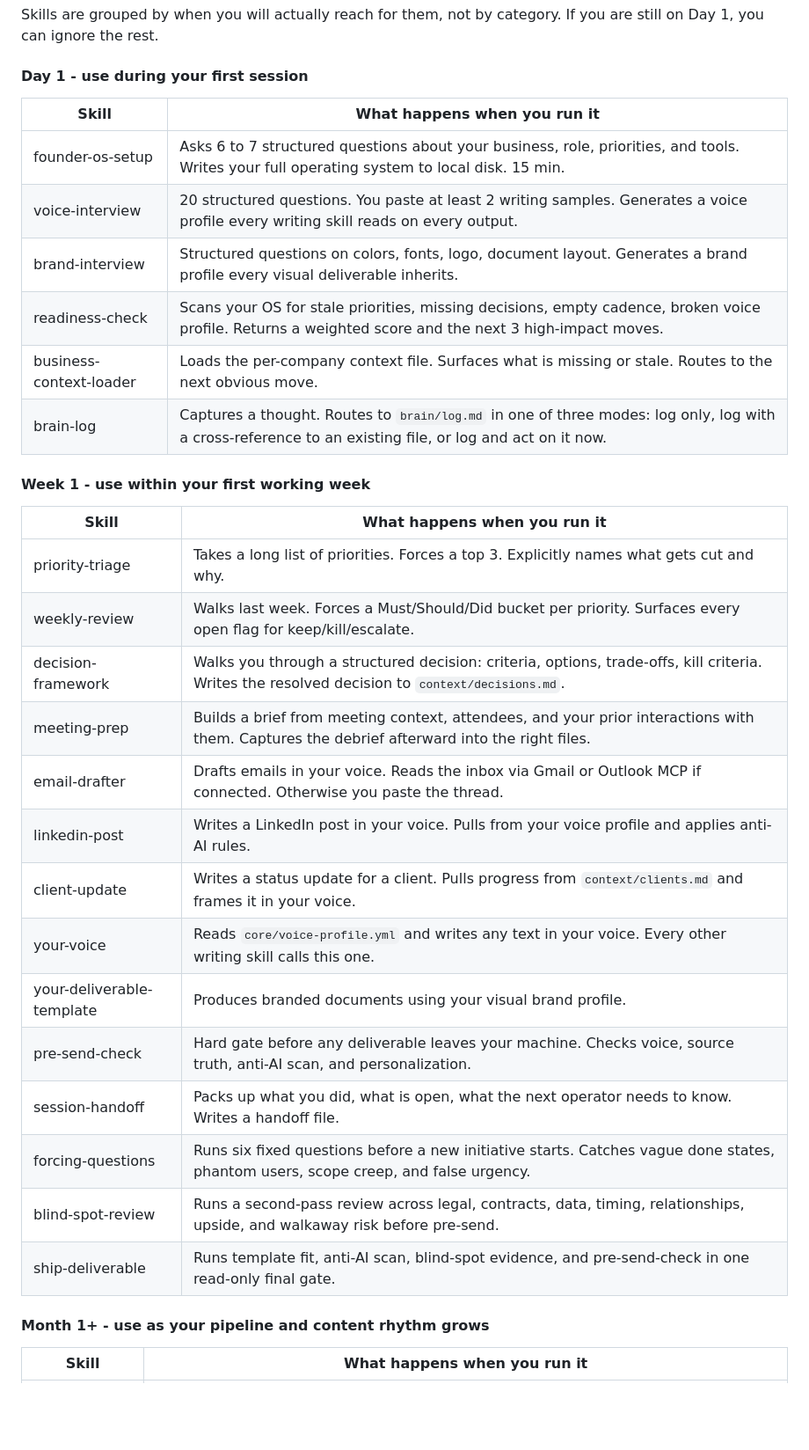
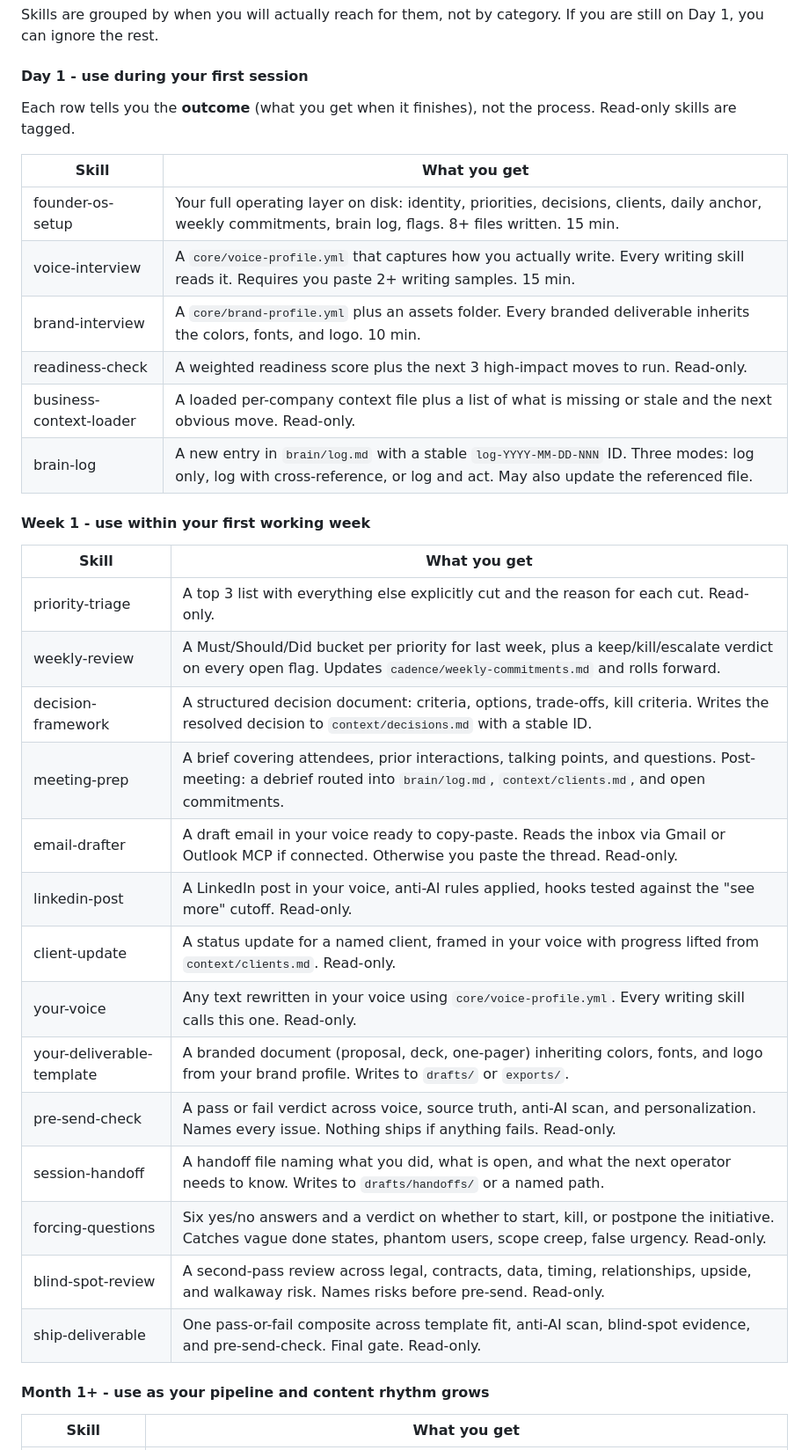
Before and after one commit to ARCASSystems/FounderOS, a Markdown page: README.md, the part around one of its changes. Shown at 88% size. Drawn GitHub-style; blank space fills up the shorter version.

```diff
--- a/README.md
+++ b/README.md
@@ -93,35 +93,37 @@ Skills are grouped by when you will actually reach for them, not by category. If
 
 #### Day 1 - use during your first session
 
-| Skill | What happens when you run it |
+Each row tells you the **outcome** (what you get when it finishes), not the process. Read-only skills are tagged.
+
+| Skill | What you get |
 |---|---|
-| founder-os-setup | Asks 6 to 7 structured questions about your business, role, priorities, and tools. Writes your full operating system to local disk. 15 min. |
-| voice-interview | 20 structured questions. You paste at least 2 writing samples. Generates a voice profile every writing skill reads on every output. |
-| brand-interview | Structured questions on colors, fonts, logo, document layout. Generates a brand profile every visual deliverable inherits. |
-| readiness-check | Scans your OS for stale priorities, missing decisions, empty cadence, broken voice profile. Returns a weighted score and the next 3 high-impact moves. |
-| business-context-loader | Loads the per-company context file. Surfaces what is missing or stale. Routes to the next obvious move. |
-| brain-log | Captures a thought. Routes to `brain/log.md` in one of three modes: log only, log with a cross-reference to an existing file, or log and act on it now. |
+| founder-os-setup | Your full operating layer on disk: identity, priorities, decisions, clients, daily anchor, weekly commitments, brain log, flags. 8+ files written. 15 min. |
+| voice-interview | A `core/voice-profile.yml` that captures how you actually write. Every writing skill reads it. Requires you paste 2+ writing samples. 15 min. |
+| brand-interview | A `core/brand-profile.yml` plus an assets folder. Every branded deliverable inherits the colors, fonts, and logo. 10 min. |
+| readiness-check | A weighted readiness score plus the next 3 high-impact moves to run. Read-only. |
+| business-context-loader | A loaded per-company context file plus a list of what is missing or stale and the next obvious move. Read-only. |
+| brain-log | A new entry in `brain/log.md` with a stable `log-YYYY-MM-DD-NNN` ID. Three modes: log only, log with cross-reference, or log and act. May also update the referenced file. |
 
 #### Week 1 - use within your first working week
 
-| Skill | What happens when you run it |
+| Skill | What you get |
 |---|---|
-| priority-triage | Takes a long list of priorities. Forces a top 3. Explicitly names what gets cut and why. |
-| weekly-review | Walks last week. Forces a Must/Should/Did bucket per priority. Surfaces every open flag for keep/kill/escalate. |
-| decision-framework | Walks you through a structured decision: criteria, options, trade-offs, kill criteria. Writes the resolved decision to `context/decisions.md`. |
-| meeting-prep | Builds a brief from meeting context, attendees, and your prior interactions with them. Captures the debrief afterward into the right files. |
-| email-drafter | Drafts emails in your voice. Reads the inbox via Gmail or Outlook MCP if connected. Otherwise you paste the thread. |
-| linkedin-post | Writes a LinkedIn post in your voice. Pulls from your voice profile and applies anti-AI rules. |
-| client-update | Writes a status update for a client. Pulls progress from `context/clients.md` and frames it in your voice. |
-| your-voice | Reads `core/voice-profile.yml` and writes any text in your voice. Every other writing skill calls this one. |
-| your-deliverable-template | Produces branded documents using your visual brand profile. |
-| pre-send-check | Hard gate before any deliverable leaves your machine. Checks voice, source truth, anti-AI scan, and personalization. |
-| session-handoff | Packs up what you did, what is open, what the next operator needs to know. Writes a handoff file. |
-| forcing-questions | Runs six fixed questions before a new initiative starts. Catches vague done states, phantom users, scope creep, and false urgency. |
-| blind-spot-review | Runs a second-pass review across legal, contracts, data, timing, relationships, upside, and walkaway risk before pre-send. |
-| ship-deliverable | Runs template fit, anti-AI scan, blind-spot evidence, and pre-send-check in one read-only final gate. |
+| priority-triage | A top 3 list with everything else explicitly cut and the reason for each cut. Read-only. |
+| weekly-review | A Must/Should/Did bucket per priority for last week, plus a keep/kill/escalate verdict on every open flag. Updates `cadence/weekly-commitments.md` and rolls forward. |
+| decision-framework | A structured decision document: criteria, options, trade-offs, kill criteria. Writes the resolved decision to `context/decisions.md` with a stable ID. |
+| meeting-prep | A brief covering attendees, prior interactions, talking points, and questions. Post-meeting: a debrief routed into `brain/log.md`, `context/clients.md`, and open commitments. |
+| email-drafter | A draft email in your voice ready to copy-paste. Reads the inbox via Gmail or Outlook MCP if connected. Otherwise you paste the thread. Read-only. |
+| linkedin-post | A LinkedIn post in your voice, anti-AI rules applied, hooks tested against the "see more" cutoff. Read-only. |
+| client-update | A status update for a named client, framed in your voice with progress lifted from `context/clients.md`. Read-only. |
+| your-voice | Any text rewritten in your voice using `core/voice-profile.yml`. Every writing skill calls this one. Read-only. |
+| your-deliverable-template | A branded document (proposal, deck, one-pager) inheriting colors, fonts, and logo from your brand profile. Writes to `drafts/` or `exports/`. |
+| pre-send-check | A pass or fail verdict across voice, source truth, anti-AI scan, and personalization. Names every issue. Nothing ships if anything fails. Read-only. |
+| session-handoff | A handoff file naming what you did, what is open, and what the next operator needs to know. Writes to `drafts/handoffs/` or a named path. |
+| forcing-questions | Six yes/no answers and a verdict on whether to start, kill, or postpone the initiative. Catches vague done states, phantom users, scope creep, false urgency. Read-only. |
+| blind-spot-review | A second-pass review across legal, contracts, data, timing, relationships, upside, and walkaway risk. Names risks before pre-send. Read-only. |
+| ship-deliverable | One pass-or-fail composite across template fit, anti-AI scan, blind-spot evidence, and pre-send-check. Final gate. Read-only. |
 
 #### Month 1+ - use as your pipeline and content rhythm grows
 
-| Skill | What happens when you run it |
+| Skill | What you get |
 |---|---|
```
Also changed, not shown: other parts of README.md (+43 -41 lines), docs/commands.md (added, +233 -0 lines).
